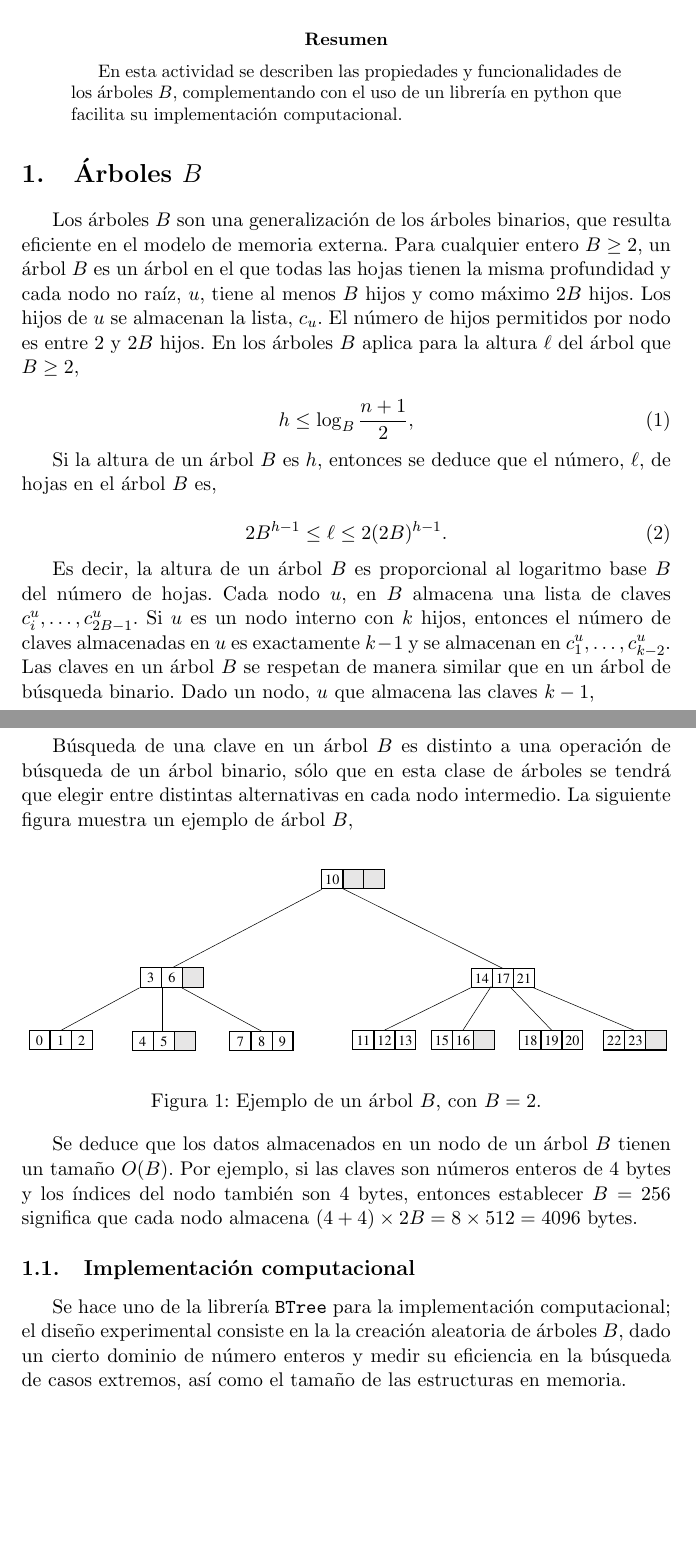
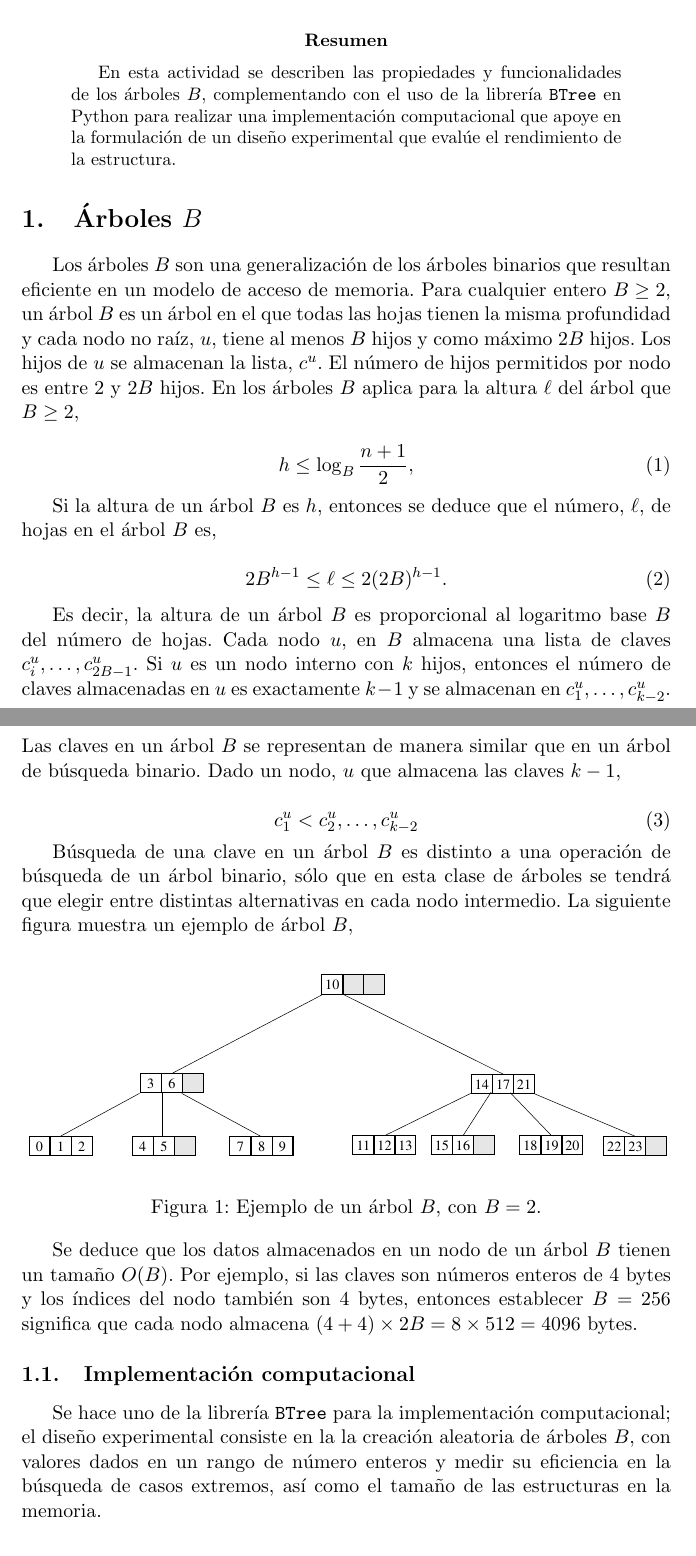
Before and after one commit to dagoquevedo/algorithms, a LaTeX paper (A8/A8.tex): two parts of pages 1 and 2 of 2 before the commit and two parts of pages 1 and 2 of 3 after it, joined at a grey line, cut so that both start at the same text, the shorter picture padded with empty space. Compiled offline with pdfLaTeX.

Commit message:
Add files via upload

```diff
--- a/A8/A8.tex
+++ b/A8/A8.tex
@@ -13,12 +13,12 @@
 \maketitle
 
 \begin{abstract}
-En esta actividad se describen las propiedades y funcionalidades de los árboles $B$, complementando con el uso de un librería en python que facilita su implementación computacional.
+En esta actividad se describen las propiedades y funcionalidades de los árboles $B$, complementando con el uso de la librería \texttt{BTree} en Python para realizar una implementación computacional que apoye en la formulación de un diseño experimental que evalúe el rendimiento de la estructura.
 \end{abstract}
 
 \section{Árboles $B$}
 
-Los árboles $B$ son una generalización de los árboles binarios, que resulta eficiente en el modelo de memoria externa. Para cualquier entero $B \ge 2$, un árbol $B$ es un árbol en el que todas las hojas tienen la misma profundidad y cada nodo no raíz, $u$, tiene al menos $B$ hijos y como máximo $2B$ hijos. Los hijos de $u$ se almacenan la lista, $c_u$. El número de hijos permitidos por nodo es entre 2 y $ 2B $ hijos. En los árboles $B$ aplica para la altura $\ell$ del árbol que  $B \ge 2$,
+Los árboles $B$ son una generalización de los árboles binarios que resultan eficiente en un modelo de acceso de memoria. Para cualquier entero $B \ge 2$, un árbol $B$ es un árbol en el que todas las hojas tienen la misma profundidad y cada nodo no raíz, $u$, tiene al menos $B$ hijos y como máximo $2B$ hijos. Los hijos de $u$ se almacenan la lista, $c^u$. El número de hijos permitidos por nodo es entre 2 y $ 2B $ hijos. En los árboles $B$ aplica para la altura $\ell$ del árbol que  $B \ge 2$,
 
 \begin{equation}
 	h\le \log_{B} \frac{n+1}{2},
@@ -30,7 +30,7 @@ Si la altura de un árbol $B$ es $h$, entonces se deduce que el número, $\ell$,
 	2B^{h-1}\le \ell \le 2(2B)^{h-1}.
 \end{equation}
 
-Es decir, la altura de un árbol $B$ es proporcional al logaritmo base $B$ del número de hojas. Cada nodo $u$, en $ B$  almacena una lista de claves $c^u_i,\dots,c^u_{2B-1}$. Si $u$ es un nodo interno con $k$ hijos, entonces el número de claves almacenadas en $u$ es exactamente $k-1$ y se almacenan en $c^u_1,\dots,c^u_{k-2}$. Las claves en un árbol $B$ se respetan de manera similar que en un árbol de búsqueda binario. Dado un nodo, $u$ que almacena las claves $k-1$,
+Es decir, la altura de un árbol $B$ es proporcional al logaritmo base $B$ del número de hojas. Cada nodo $u$, en $ B$  almacena una lista de claves $c^u_i,\dots,c^u_{2B-1}$. Si $u$ es un nodo interno con $k$ hijos, entonces el número de claves almacenadas en $u$ es exactamente $k-1$ y se almacenan en $c^u_1,\dots,c^u_{k-2}$. Las claves en un árbol $B$ se representan de manera similar que en un árbol de búsqueda binario. Dado un nodo, $u$ que almacena las claves $k-1$,
 
 \begin{equation}
 	c^u_1 < c^u_2,\dots,c^u_{k-2}
@@ -49,7 +49,7 @@ Se deduce que los datos almacenados en un nodo de un árbol $B$ tienen un tamañ
 
 \subsection{Implementación computacional}
 
-Se hace uno de la librería \texttt{BTree} para la implementación computacional; el diseño experimental consiste en la la creación aleatoria de árboles $B$, dado un cierto dominio de número enteros y medir su eficiencia en la búsqueda de casos extremos, así como el tamaño de las estructuras en memoria.
+Se hace uno de la librería \texttt{BTree} para la implementación computacional; el diseño experimental consiste en la la creación aleatoria de árboles $B$, con valores dados en un rango de número enteros y medir su eficiencia en la búsqueda de casos extremos, así como el tamaño de las estructuras en la memoria.
 
 
 \begin{thebibliography}{0}
```
Also changed, not shown: A8/A8.pdf.
